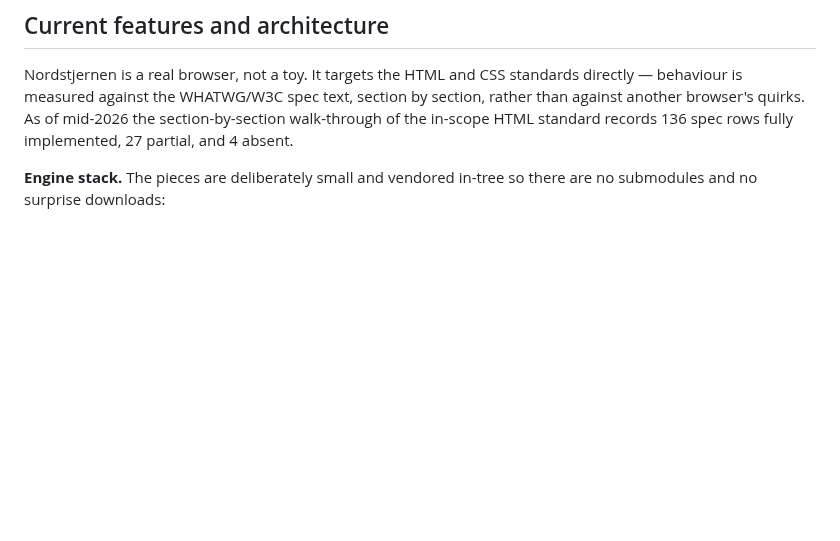
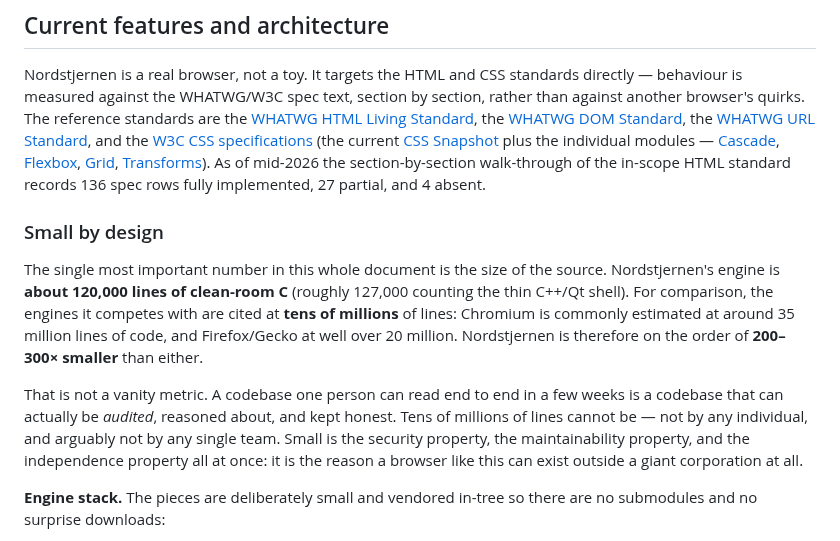
Before and after one commit to FoxNick/nordstjernen, a Markdown page: docs/ns-article.md, the part around one of its changes. GitHub-like rendering; blank space fills up the shorter version.

```diff
--- a/docs/ns-article.md
+++ b/docs/ns-article.md
@@ -15,9 +15,37 @@ going.
 Nordstjernen is a real browser, not a toy. It targets the HTML and CSS
 standards directly — behaviour is measured against the WHATWG/W3C spec
 text, section by section, rather than against another browser's quirks.
+The reference standards are the
+[WHATWG HTML Living Standard](https://html.spec.whatwg.org/),
+the [WHATWG DOM Standard](https://dom.spec.whatwg.org/),
+the [WHATWG URL Standard](https://url.spec.whatwg.org/),
+and the [W3C CSS specifications](https://www.w3.org/TR/CSS/) (the current
+[CSS Snapshot](https://www.w3.org/TR/css-2023/) plus the individual
+modules — [Cascade](https://www.w3.org/TR/css-cascade-5/),
+[Flexbox](https://www.w3.org/TR/css-flexbox-1/),
+[Grid](https://www.w3.org/TR/css-grid-2/),
+[Transforms](https://www.w3.org/TR/css-transforms-2/)).
 As of mid-2026 the section-by-section walk-through of the in-scope HTML
 standard records 136 spec rows fully implemented, 27 partial, and 4
 absent.
+
+### Small by design
+
+The single most important number in this whole document is the size of the
+source. Nordstjernen's engine is **about 120,000 lines of clean-room C**
+(roughly 127,000 counting the thin C++/Qt shell). For comparison, the
+engines it competes with are cited at **tens of millions** of lines:
+Chromium is commonly estimated at around 35 million lines of code, and
+Firefox/Gecko at well over 20 million. Nordstjernen is therefore on the
+order of **200–300× smaller** than either.
+
+That is not a vanity metric. A codebase one person can read end to end in a
+few weeks is a codebase that can actually be *audited*, reasoned about, and
+kept honest. Tens of millions of lines cannot be — not by any individual,
+and arguably not by any single team. Small is the security property, the
+maintainability property, and the independence property all at once: it is
+the reason a browser like this can exist outside a giant corporation at
+all.
 
 **Engine stack.** The pieces are deliberately small and vendored in-tree
 so there are no submodules and no surprise downloads:
```
Also changed, not shown: other parts of docs/ns-article.md (+56 -0 lines).
